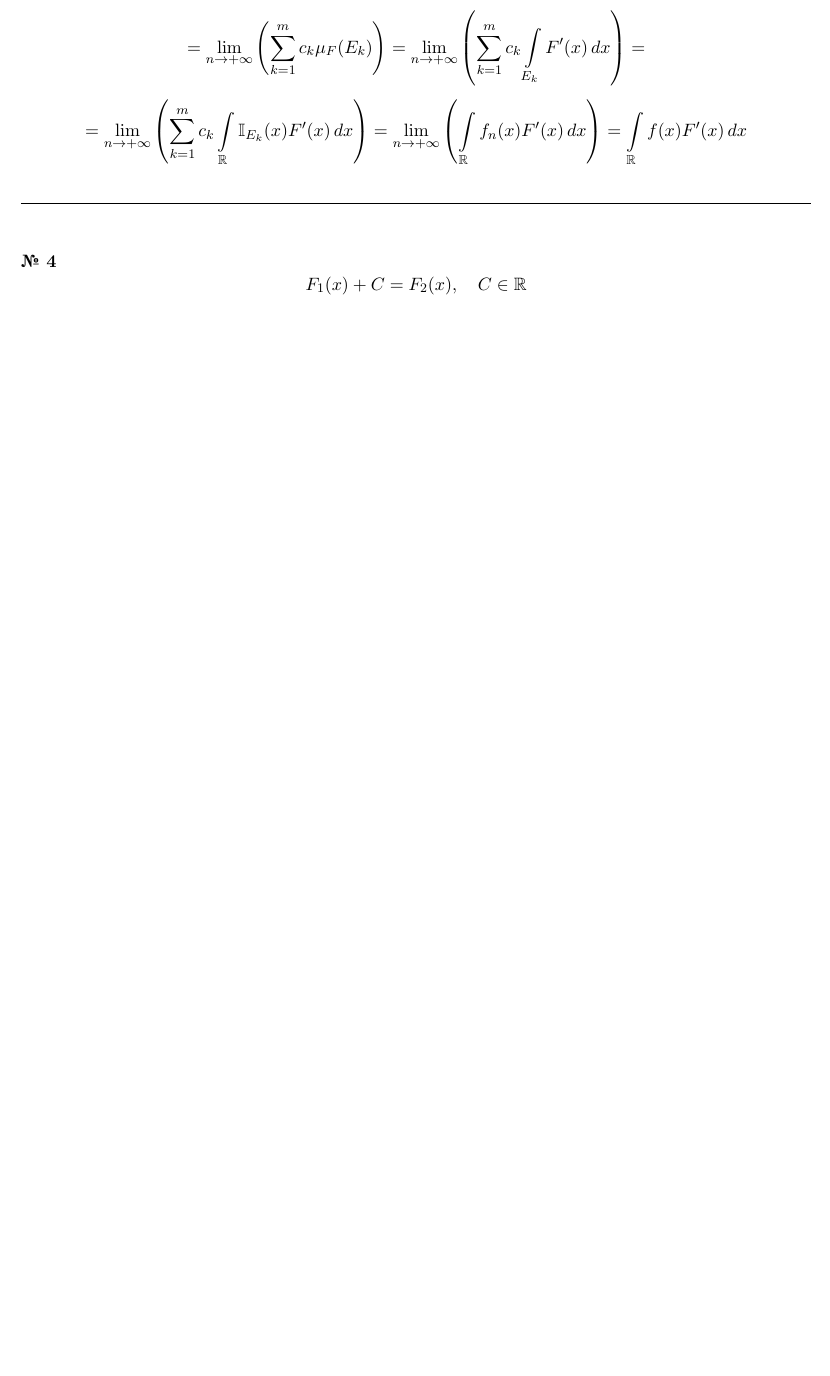
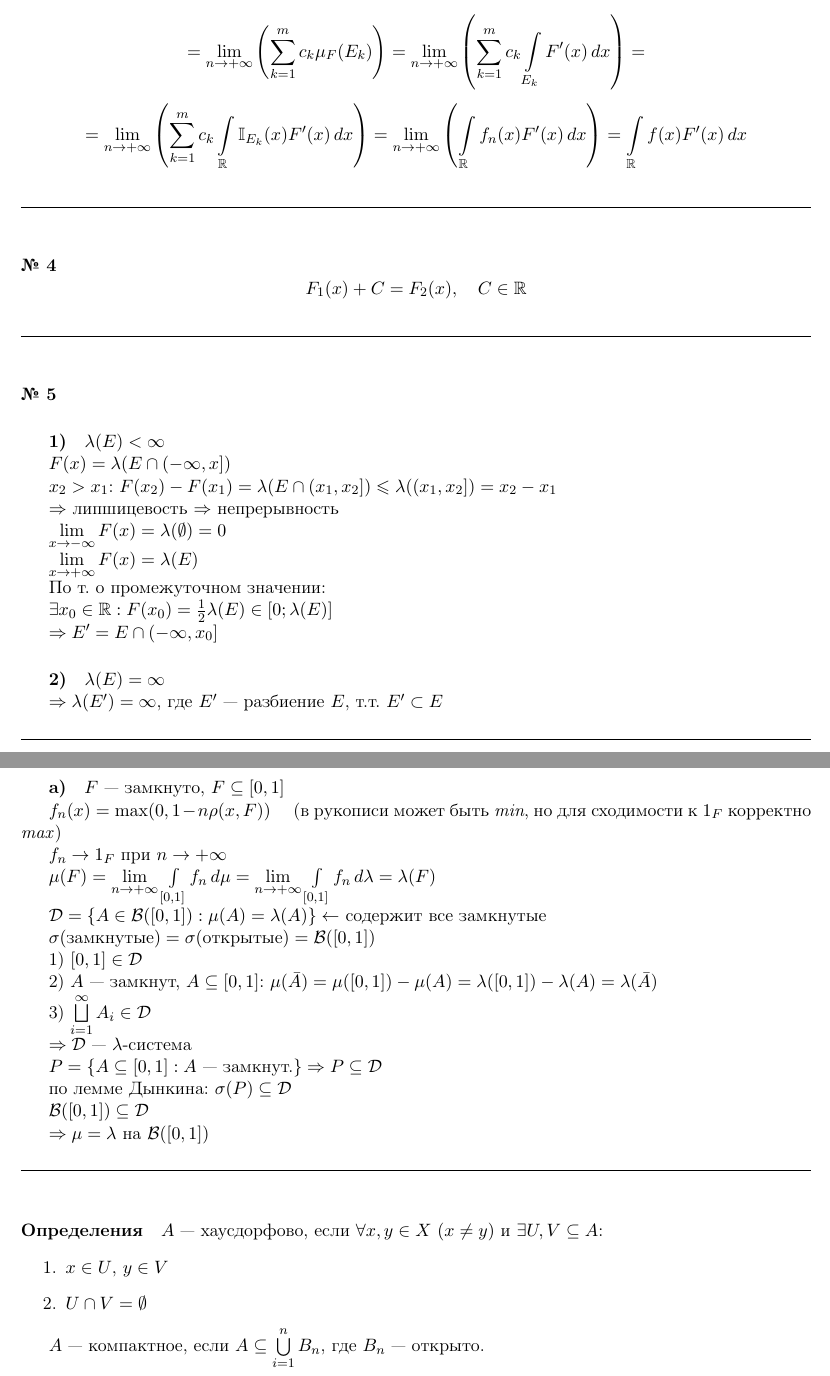
Before and after one commit to bezumiMax/math_solution, a LaTeX document (calculus/list2/list2.tex): part of page 2 of 2 before the commit and two parts of pages 2 and 3 of 3 after it, the two joined at a grey line, cut so that both start at the same text, the shorter picture padded with empty space. Compiled offline with pdfLaTeX.

Commit message:
24/09/26

```diff
--- a/calculus/list2/list2.tex
+++ b/calculus/list2/list2.tex
@@ -127,4 +127,83 @@ $$
 F_1(x) + C = F_2(x), \quad C \in \mathbb{R}
 $$
 
+\vspace{1.5em}
+\hrule
+\vspace{1.5em}
+
+\paragraph{№ 5}
+
+\subparagraph{1)}
+$\lambda(E) < \infty$
+
+$F(x) = \lambda(E \cap (-\infty, x])$
+
+$x_2 > x_1$: $F(x_2) - F(x_1) = \lambda(E \cap (x_1, x_2]) \leqslant \lambda((x_1, x_2]) = x_2 - x_1$
+
+$\Rightarrow$ липшицевость $\Rightarrow$ непрерывность
+
+$\lim\limits_{x \to -\infty} F(x) = \lambda(\emptyset) = 0$
+
+$\lim\limits_{x \to +\infty} F(x) = \lambda(E)$
+
+По т. о промежуточном значении:
+
+$\exists x_0 \in \mathbb{R}: F(x_0) = \frac{1}{2}\lambda(E) \in [0; \lambda(E)]$
+
+$\Rightarrow E' = E \cap (-\infty, x_0]$
+
+\subparagraph{2)}
+$\lambda(E) = \infty$
+
+$\Rightarrow \lambda(E') = \infty$, где $E'$ --- разбиение $E$, т.т. $E' \subset E$
+
+\vspace{1.5em}
+\hrule
+\vspace{1.5em}
+
+\paragraph{№ 6}
+
+\subparagraph{а)}
+$F$ --- замкнуто, $F \subseteq [0, 1]$
+
+$f_n(x) = \max(0, 1 - n \rho(x, F))$ \quad (в рукописи может быть \textit{min}, но для сходимости к $1_F$ корректно \textit{max})
+
+$f_n \to 1_F$ при $n \to +\infty$
+
+$\mu(F) = \lim\limits_{n \to +\infty} \int\limits_{[0,1]} f_n\,d\mu = \lim\limits_{n \to +\infty} \int\limits_{[0,1]} f_n\,d\lambda = \lambda(F)$
+
+$\mathcal{D} = \{A \in \mathcal{B}([0,1]) : \mu(A) = \lambda(A)\} \leftarrow$ содержит все замкнутые
+
+$\sigma(\text{замкнутые}) = \sigma(\text{открытые}) = \mathcal{B}([0,1])$
+
+1) $[0,1] \in \mathcal{D}$
+
+2) $A$ --- замкнут, $A \subseteq [0,1]$: $\mu(\bar{A}) = \mu([0,1]) - \mu(A) = \lambda([0,1]) - \lambda(A) = \lambda(\bar{A})$
+
+3) $\bigsqcup\limits_{i=1}^\infty A_i \in \mathcal{D}$
+
+$\Rightarrow \mathcal{D}$ --- $\lambda$-система
+
+$P = \{A \subseteq [0,1] : A \text{ --- замкнут.}\} \Rightarrow P \subseteq \mathcal{D}$
+
+по лемме Дынкина: $\sigma(P) \subseteq \mathcal{D}$
+
+$\mathcal{B}([0,1]) \subseteq \mathcal{D}$
+
+$\Rightarrow \mu = \lambda$ на $\mathcal{B}([0,1])$
+
+\vspace{1.5em}
+\hrule
+\vspace{1.5em}
+
+\paragraph{Определения}
+
+$A$ --- хаусдорфово, если $\forall x, y \in X$ $(x \neq y)$ и $\exists U, V \subseteq A$:
+\begin{enumerate}
+    \item $x \in U$, $y \in V$
+    \item $U \cap V = \emptyset$
+\end{enumerate}
+
+$A$ --- компактное, если $A \subseteq \bigcup\limits_{i=1}^n B_n$, где $B_n$ --- открыто.
+
 \end{document}
```
Also changed, not shown: calculus/list2/list2.pdf, 3 other files.
